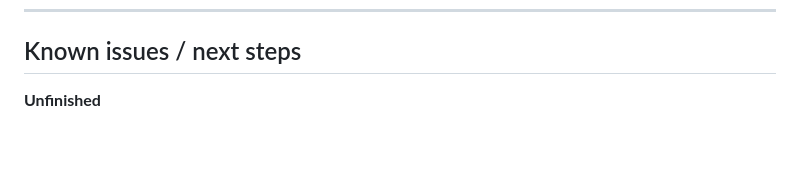
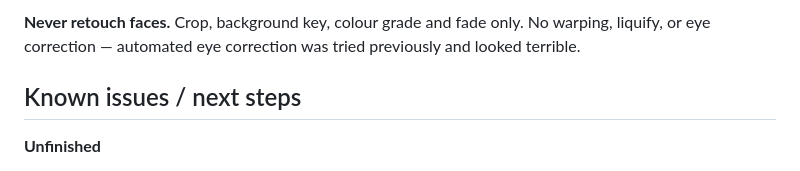
Before and after one commit to jessefsu/jessebattle, a Markdown page: HANDOFF.md, the part around one of its changes. Drawn GitHub-style; blank space fills up the shorter version.

```diff
--- a/HANDOFF.md
+++ b/HANDOFF.md
@@ -166,3 +247,6 @@ colour, and it fits a builder with a planning degree.
+**Never retouch faces.** Crop, background key, colour grade and fade only. No
+warping, liquify, or eye correction — automated eye correction was tried
+previously and looked terrible.
 
 ## Known issues / next steps
 
```
Also changed, not shown: other parts of HANDOFF.md (+83 -2 lines).
